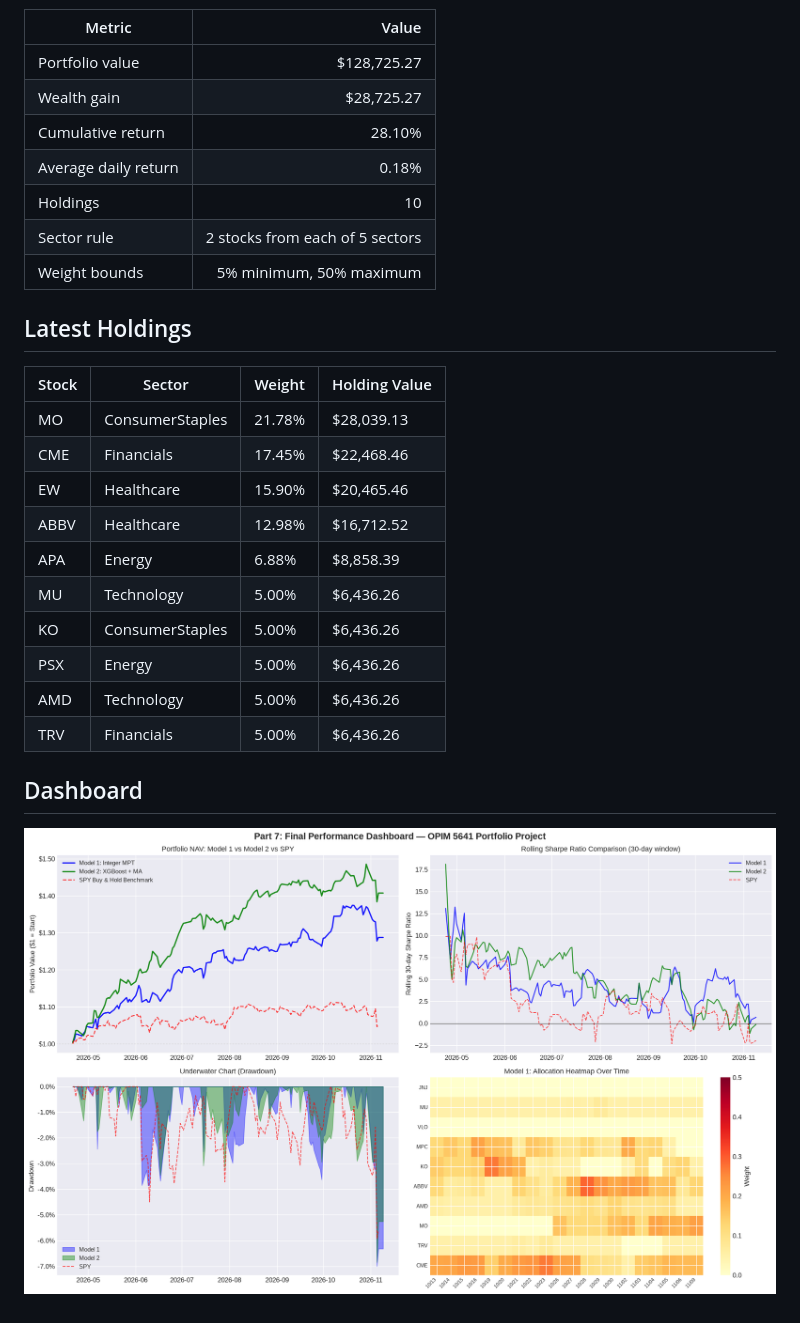
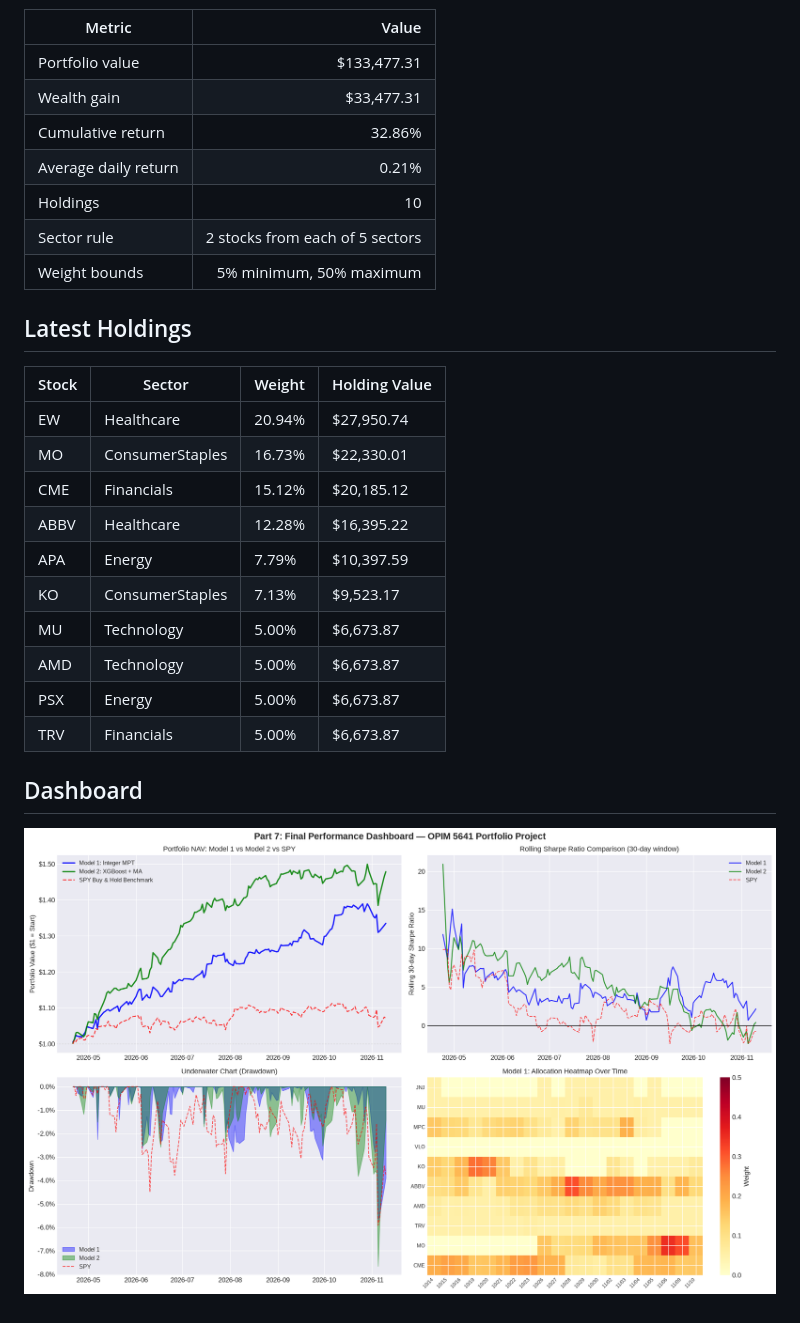
Before and after one commit to areebirfan62/stockportfolioanalysis, a Markdown page: reports/latest_summary.md, the part around one of its changes. Rendered like a GitHub page; pictures changed too: reports/final_dashboard.png.

```diff
--- a/reports/latest_summary.md
+++ b/reports/latest_summary.md
@@ -4,10 +4,10 @@ Latest refresh date: **2026-11-09**
 
 | Metric | Value |
 |---|---:|
-| Portfolio value | $128,725.27 |
-| Wealth gain | $28,725.27 |
-| Cumulative return | 28.10% |
-| Average daily return | 0.18% |
+| Portfolio value | $133,477.31 |
+| Wealth gain | $33,477.31 |
+| Cumulative return | 32.86% |
+| Average daily return | 0.21% |
 | Holdings | 10 |
 | Sector rule | 2 stocks from each of 5 sectors |
 | Weight bounds | 5% minimum, 50% maximum |
@@ -16,16 +16,16 @@ Latest refresh date: **2026-11-09**
 
 | Stock | Sector | Weight | Holding Value |
 | --- | --- | --- | --- |
-| MO | ConsumerStaples | 21.78% | $28,039.13 |
-| CME | Financials | 17.45% | $22,468.46 |
-| EW | Healthcare | 15.90% | $20,465.46 |
-| ABBV | Healthcare | 12.98% | $16,712.52 |
-| APA | Energy | 6.88% | $8,858.39 |
-| MU | Technology | 5.00% | $6,436.26 |
-| KO | ConsumerStaples | 5.00% | $6,436.26 |
-| PSX | Energy | 5.00% | $6,436.26 |
-| AMD | Technology | 5.00% | $6,436.26 |
-| TRV | Financials | 5.00% | $6,436.26 |
+| EW | Healthcare | 20.94% | $27,950.74 |
+| MO | ConsumerStaples | 16.73% | $22,330.01 |
+| CME | Financials | 15.12% | $20,185.12 |
+| ABBV | Healthcare | 12.28% | $16,395.22 |
+| APA | Energy | 7.79% | $10,397.59 |
+| KO | ConsumerStaples | 7.13% | $9,523.17 |
+| MU | Technology | 5.00% | $6,673.87 |
+| AMD | Technology | 5.00% | $6,673.87 |
+| PSX | Energy | 5.00% | $6,673.87 |
+| TRV | Financials | 5.00% | $6,673.87 |
 
 ## Dashboard
 
```
Also changed, not shown: other parts of reports/latest_summary.md (+1 -1 lines), README.md (+15 -15 lines), reports/ma_signals.png, reports/model1_results.png, reports/xgboost_analysis.png, 5 other files.
